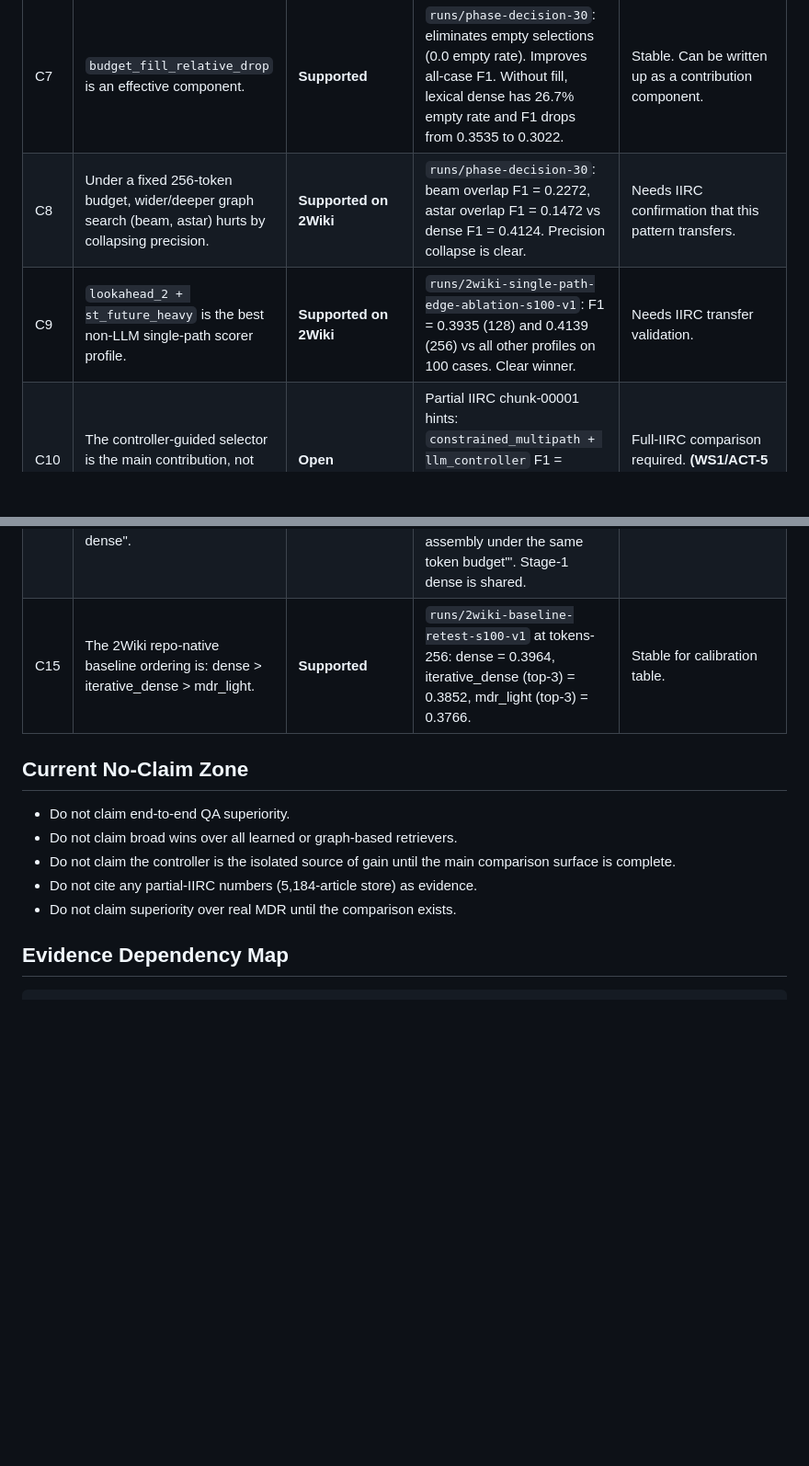
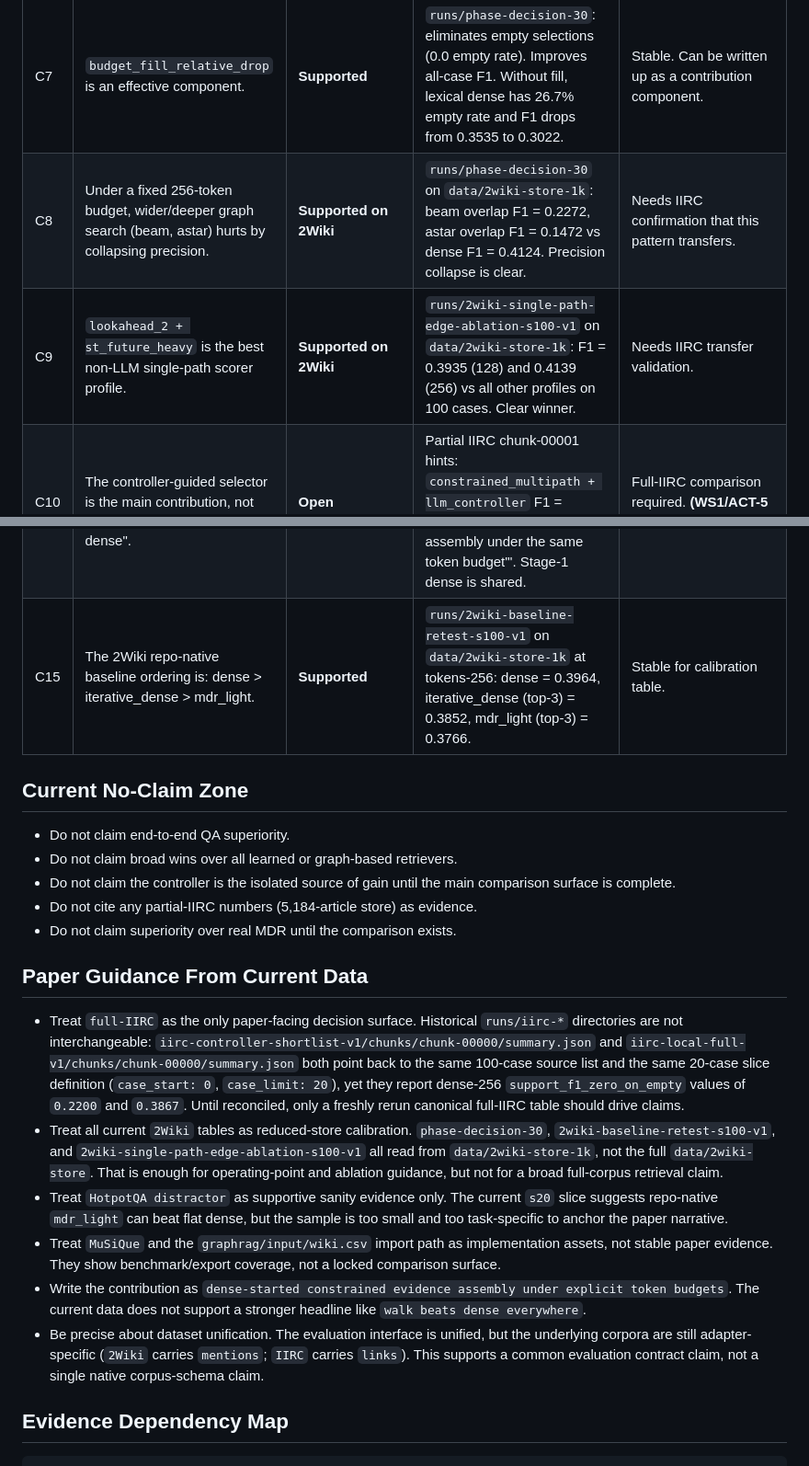
Before and after one commit to Acture/hypercorpus, a Markdown page: paper/claim-ledger.md, 2 parts joined by grey strips. Shown at 92% size. Rendered like a GitHub page; blank space fills up the shorter version.

Commit message:
Clarify historical IIRC run-surface drift

```diff
--- a/paper/claim-ledger.md
+++ b/paper/claim-ledger.md
@@ -14,14 +14,14 @@ Track which paper claims are already supported, which are still conditional, and
 | C5 | The project has a reviewer-acceptable external comparator through real `MDR`. | **In progress** | Official `MDR` integration exists in code (`baselines/mdr` submodule, `baselines/mdr.py`). | Close `export -> train -> index -> run` pipeline, and surface reviewer-friendly diagnostics (`support_set_em`, `avg_path_hit`, `bridge/comparison` splits) in the same comparison surface. **(WS1/ACT-5 dependency)** |
 | C6 | Sentence-transformer seeds are stronger than lexical seeds. | **Supported** | `runs/phase-decision-30`: ST dense F1 = 0.4124 vs lexical dense F1 = 0.3535 (30 cases, budget 256). Confirmed on 100-case sample: ST start_hit = 0.97 vs lexical start_hit = 0.63. | Stable. |
 | C7 | `budget_fill_relative_drop` is an effective component. | **Supported** | `runs/phase-decision-30`: eliminates empty selections (0.0 empty rate). Improves all-case F1. Without fill, lexical dense has 26.7% empty rate and F1 drops from 0.3535 to 0.3022. | Stable. Can be written up as a contribution component. |
-| C8 | Under a fixed 256-token budget, wider/deeper graph search (beam, astar) hurts by collapsing precision. | **Supported on 2Wiki** | `runs/phase-decision-30`: beam overlap F1 = 0.2272, astar overlap F1 = 0.1472 vs dense F1 = 0.4124. Precision collapse is clear. | Needs IIRC confirmation that this pattern transfers. |
-| C9 | `lookahead_2 + st_future_heavy` is the best non-LLM single-path scorer profile. | **Supported on 2Wiki** | `runs/2wiki-single-path-edge-ablation-s100-v1`: F1 = 0.3935 (128) and 0.4139 (256) vs all other profiles on 100 cases. Clear winner. | Needs IIRC transfer validation. |
+| C8 | Under a fixed 256-token budget, wider/deeper graph search (beam, astar) hurts by collapsing precision. | **Supported on 2Wiki** | `runs/phase-decision-30` on `data/2wiki-store-1k`: beam overlap F1 = 0.2272, astar overlap F1 = 0.1472 vs dense F1 = 0.4124. Precision collapse is clear. | Needs IIRC confirmation that this pattern transfers. |
+| C9 | `lookahead_2 + st_future_heavy` is the best non-LLM single-path scorer profile. | **Supported on 2Wiki** | `runs/2wiki-single-path-edge-ablation-s100-v1` on `data/2wiki-store-1k`: F1 = 0.3935 (128) and 0.4139 (256) vs all other profiles on 100 cases. Clear winner. | Needs IIRC transfer validation. |
 | C10 | The controller-guided selector is the main contribution, not just one diagnostic option. | **Open** | Partial IIRC chunk-00001 hints: `constrained_multipath + llm_controller` F1 = 0.2850 at budgets 384/512 vs dense control values. But partial store is deprecated. | Full-IIRC comparison required. **(WS1/ACT-5 dependency)** |
 | C11 | The paper beats trained iterative retrieval on the main harder dataset. | **Open** | None yet. | Real `MDR` on full-IIRC. **(WS1/ACT-5 dependency)** |
 | C12 | The paper supports a broader superiority claim against graph-based systems (GraphRetriever, HippoRAG). | **Not supported** | None. | Only consider after real `MDR` is closed and the main story still has room. Phase constraint: no expansion before real MDR is closed. |
 | C13 | The method is stronger as evidence discovery, not necessarily as end-to-end QA. | **Supported** | Current docs, experiment setup, all evaluation uses `support_f1_zero_on_empty` as headline metric. QA metrics (`answer_em`, `answer_f1`) are secondary. | Stable. Keep QA as secondary sanity check only. |
 | C14 | Dense-started evidence assembly improves on flat dense, not "walk replaces dense". | **Supported** | `docs/next-phase-experiments.md`: "the current method claim is not 'replace dense', but 'improve dense-seeded evidence assembly under the same token budget'". Stage-1 dense is shared. | Stable framing. |
-| C15 | The 2Wiki repo-native baseline ordering is: dense > iterative_dense > mdr_light. | **Supported** | `runs/2wiki-baseline-retest-s100-v1` at tokens-256: dense = 0.3964, iterative_dense (top-3) = 0.3852, mdr_light (top-3) = 0.3766. | Stable for calibration table. |
+| C15 | The 2Wiki repo-native baseline ordering is: dense > iterative_dense > mdr_light. | **Supported** | `runs/2wiki-baseline-retest-s100-v1` on `data/2wiki-store-1k` at tokens-256: dense = 0.3964, iterative_dense (top-3) = 0.3852, mdr_light (top-3) = 0.3766. | Stable for calibration table. |
 
 ## Current No-Claim Zone
 - Do not claim end-to-end QA superiority.
@@ -29,6 +29,14 @@ Track which paper claims are already supported, which are still conditional, and
 - Do not claim the controller is the isolated source of gain until the main comparison surface is complete.
 - Do not cite any partial-IIRC numbers (5,184-article store) as evidence.
 - Do not claim superiority over real MDR until the comparison exists.
+
+## Paper Guidance From Current Data
+- Treat `full-IIRC` as the only paper-facing decision surface. Historical `runs/iirc-*` directories are not interchangeable: `iirc-controller-shortlist-v1/chunks/chunk-00000/summary.json` and `iirc-local-full-v1/chunks/chunk-00000/summary.json` both point back to the same 100-case source list and the same 20-case slice definition (`case_start: 0`, `case_limit: 20`), yet they report dense-256 `support_f1_zero_on_empty` values of `0.2200` and `0.3867`. Until reconciled, only a freshly rerun canonical full-IIRC table should drive claims.
+- Treat all current `2Wiki` tables as reduced-store calibration. `phase-decision-30`, `2wiki-baseline-retest-s100-v1`, and `2wiki-single-path-edge-ablation-s100-v1` all read from `data/2wiki-store-1k`, not the full `data/2wiki-store`. That is enough for operating-point and ablation guidance, but not for a broad full-corpus retrieval claim.
+- Treat `HotpotQA distractor` as supportive sanity evidence only. The current `s20` slice suggests repo-native `mdr_light` can beat flat dense, but the sample is too small and too task-specific to anchor the paper narrative.
+- Treat `MuSiQue` and the `graphrag/input/wiki.csv` import path as implementation assets, not stable paper evidence. They show benchmark/export coverage, not a locked comparison surface.
+- Write the contribution as `dense-started constrained evidence assembly under explicit token budgets`. The current data does not support a stronger headline like `walk beats dense everywhere`.
+- Be precise about dataset unification. The evaluation interface is unified, but the underlying corpora are still adapter-specific (`2Wiki` carries `mentions`; `IIRC` carries `links`). This supports a common evaluation contract claim, not a single native corpus-schema claim.
 
 ## Evidence Dependency Map
 
```
Also changed, not shown: other parts of paper/claim-ledger.md (+1 -1 lines), paper/open-risks.md (+12 -3 lines).
